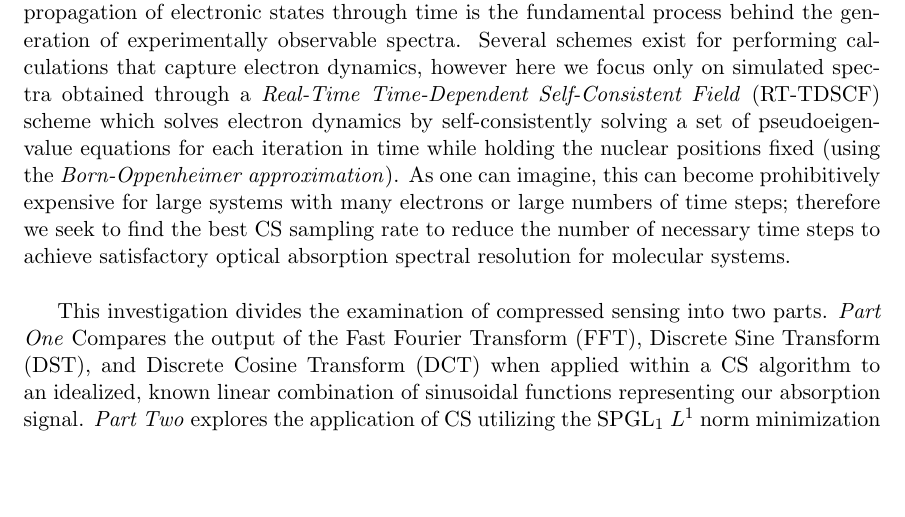
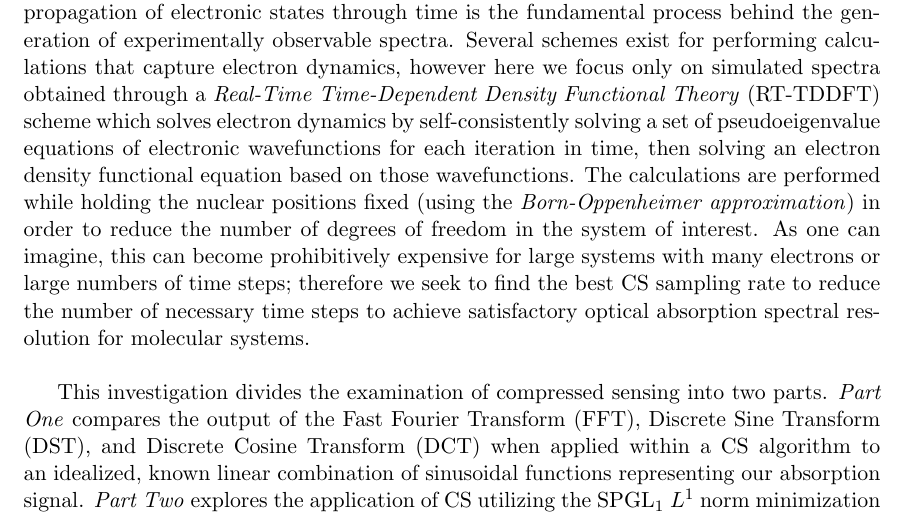
Before and after one commit to joekasp/amath582project, a LaTeX paper (Project Template AMATH 582.tex): part of page 2 of 5, cut so that both start at the same text, the shorter picture padded with empty space. Compiled offline with pdfLaTeX.

Commit message:
Same old same old

```diff
--- a/Project Template AMATH 582.tex
+++ b/Project Template AMATH 582.tex
@@ -42,9 +42,9 @@ Abstract
 
 \par Things are not so bleak, however, as there is an abundance of mathematical techniques for reducing the scale of such problems. This study focuses on one such technique called \emph{Compressed Sensing} (CS) that is used in data analysis to reduce the necessary sampling rate. CS does this by assuming a high degree of sparsity in a signal and makes use of the $L^{1}$ norm minimization technique to locate the vector of signal transform coefficients that is the most sparse.  As CS is frequently applied to time-frequency analysis problems, we apply it to modeled chemical spectra which heavily feature Fourier analysis for signal resolution.  This particular investigation focuses on \emph{Optical Absorption Spectroscopy} -- an electronic process in molecular systems where electrons are excited to higher discrete quantum states upon absorption of incident photons. \\
 
-\par Modeling absorption spectra computationally presents a unique challenge since the propagation of electronic states through time is the fundamental process behind the generation of experimentally observable spectra.  Several schemes exist for performing calculations that capture electron dynamics, however here we focus only on simulated spectra obtained through a \emph{Real-Time Time-Dependent Self-Consistent Field} (RT-TDSCF) scheme which solves electron dynamics by self-consistently solving a set of pseudoeigenvalue equations for each iteration in time while holding the nuclear positions fixed (using the \emph{Born-Oppenheimer approximation}).  As one can imagine, this can become prohibitively expensive for large systems with many electrons or large numbers of time steps; therefore we seek to find the best CS sampling rate to reduce the number of necessary time steps to achieve satisfactory optical absorption spectral resolution for molecular systems. \\
+\par Modeling absorption spectra computationally presents a unique challenge since the propagation of electronic states through time is the fundamental process behind the generation of experimentally observable spectra.  Several schemes exist for performing calculations that capture electron dynamics, however here we focus only on simulated spectra obtained through a \emph{Real-Time Time-Dependent Density Functional Theory} (RT-TDDFT) scheme which solves electron dynamics by self-consistently solving a set of pseudoeigenvalue equations of electronic wavefunctions for each iteration in time, then solving an electron density functional equation based on those wavefunctions.  The calculations are performed while holding the nuclear positions fixed (using the \emph{Born-Oppenheimer approximation}) in order to reduce the number of degrees of freedom in the system of interest.  As one can imagine, this can become prohibitively expensive for large systems with many electrons or large numbers of time steps; therefore we seek to find the best CS sampling rate to reduce the number of necessary time steps to achieve satisfactory optical absorption spectral resolution for molecular systems. \\
 
-\par This investigation divides the examination of compressed sensing into two parts.  \emph{Part One} Compares the output of the Fast Fourier Transform (FFT), Discrete Sine Transform (DST), and Discrete Cosine Transform (DCT) when applied within a CS algorithm to an idealized, known linear combination of sinusoidal functions representing our absorption signal.  \emph{Part Two} explores the application of CS utilizing the SPGL$_{1}$ $L^{1}$ norm minimization algorithm to our simulated spectra for water obtained by RT-TDSCF calculations.  All code is implemented in MATLAB (see \emph{Appendix B}.)
+\par This investigation divides the examination of compressed sensing into two parts.  \emph{Part One} compares the output of the Fast Fourier Transform (FFT), Discrete Sine Transform (DST), and Discrete Cosine Transform (DCT) when applied within a CS algorithm to an idealized, known linear combination of sinusoidal functions representing our absorption signal.  \emph{Part Two} explores the application of CS utilizing the SPGL$_{1}$ $L^{1}$ norm minimization algorithm to our simulated spectra for water obtained by RT-TDDFT calculations.  All code is implemented in MATLAB (see \emph{Appendix B}.)
 
 % SECTION II -- THEORETICAL BACKGROUND
 
```
Also changed, not shown: Project Template AMATH 582.pdf, 2 other files.
